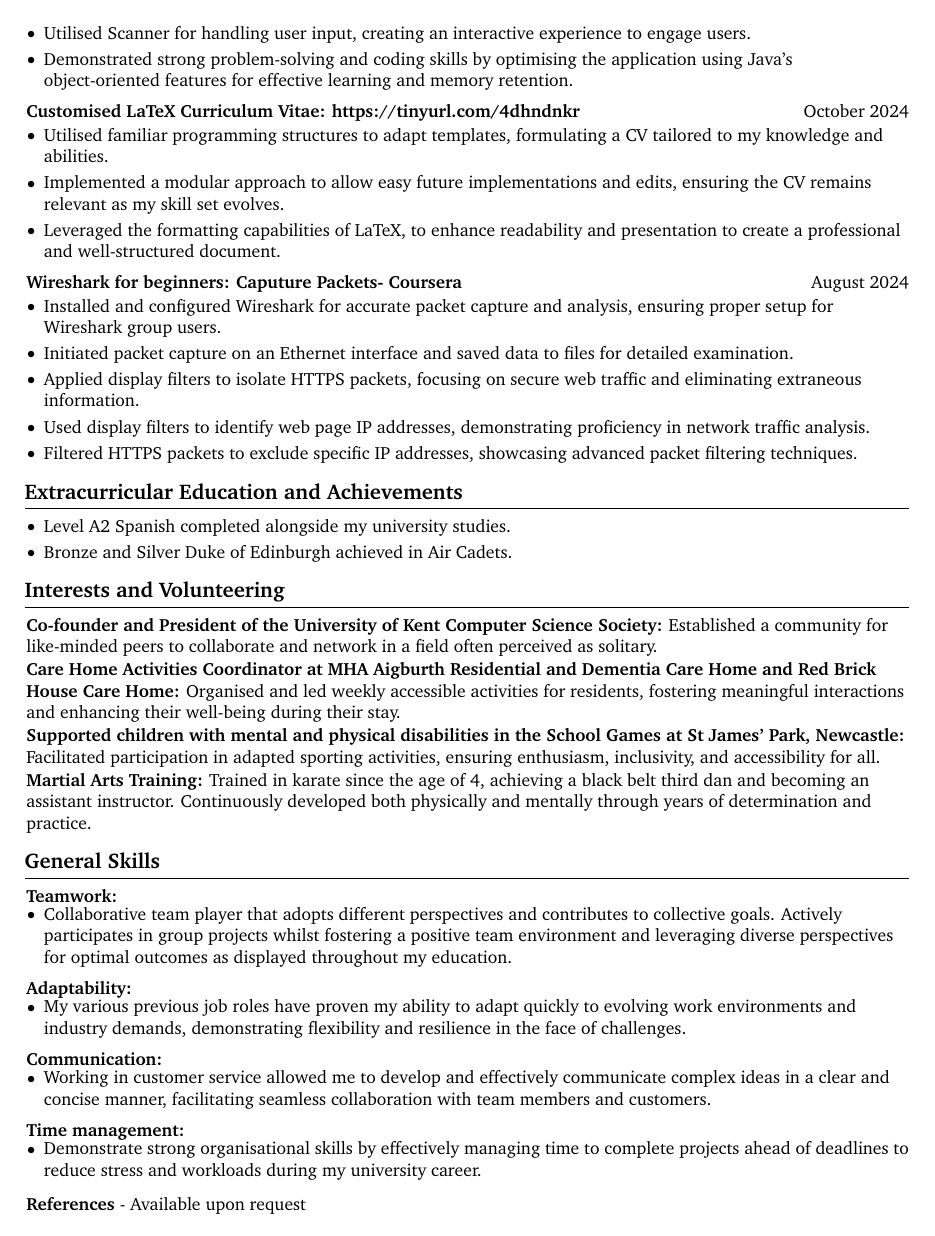
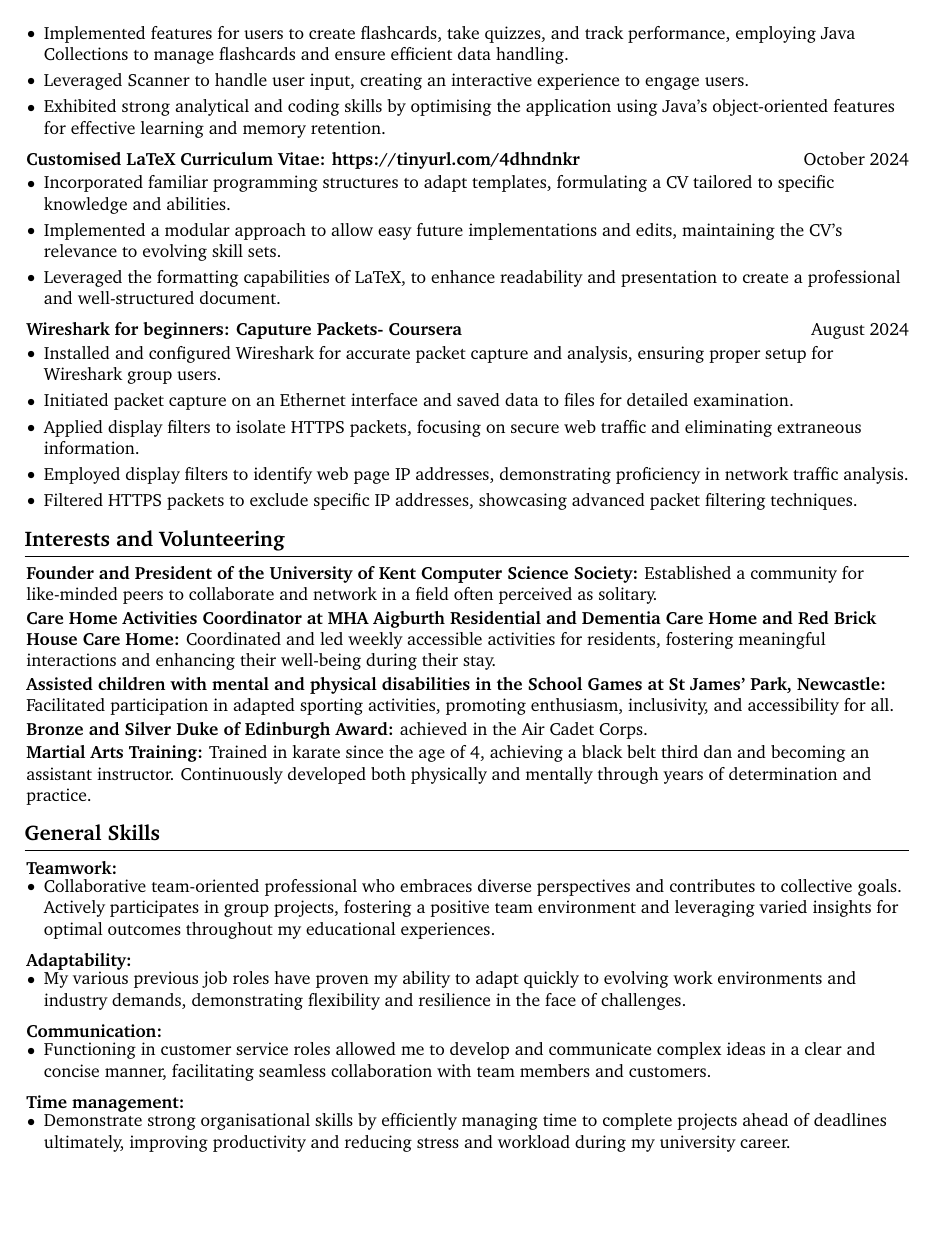
Before and after one commit to rw200219/LaTeX-CV, a LaTeX document (main.tex): page 2 of 2. Compiled offline with pdfLaTeX.

Commit message:
Add files via upload

```diff
--- a/main.tex
+++ b/main.tex
@@ -357,9 +370,9 @@
         \begin{onecolentry}
             \begin{highlights}
                 \item Developed a Java-based console application using IntelliJ IDEA, designed to improve study retention and facilitate active recall learning methods.
-                \item Implemented features for users to create flashcards, quiz themselves, and track performance, leveraging Java Collections to manage flashcards and ensure efficient data handling.
-                \item Utilised Scanner for handling user input, creating an interactive experience to engage users.
-                \item Demonstrated strong problem-solving and coding skills by optimising the application using Java's object-oriented features for effective learning and memory retention.
+                \item Implemented features for users to create flashcards, take quizzes, and track performance, employing Java Collections to manage flashcards and ensure efficient data handling.
+                \item Leveraged Scanner to handle user input, creating an interactive experience to engage users.
+                \item Exhibited strong analytical and coding skills by optimising the application using Java's object-oriented features for effective learning and memory retention.
             \end{highlights}
         \end{onecolentry}
 
@@ -372,8 +385,8 @@
         \vspace{0.05 cm}
         \begin{onecolentry}
             \begin{highlights}
-                \item Utilised familiar programming structures to adapt templates, formulating a CV tailored to my knowledge and abilities.
-            \item Implemented a modular approach to allow easy future implementations and edits, ensuring the CV remains relevant as my skill set evolves.
+                \item Incorporated familiar programming structures to adapt templates, formulating a CV tailored to specific knowledge and abilities.
+            \item Implemented a modular approach to allow easy future implementations and edits, maintaining the CV's relevance to evolving skill sets.
                 \item Leveraged the formatting capabilities of LaTeX, to enhance readability and presentation to create a professional and well-structured document.
             \end{highlights}
         \end{onecolentry}
@@ -394,37 +407,32 @@
                 \item Installed and configured Wireshark for accurate packet capture and analysis, ensuring proper setup for Wireshark group users.
                 \item Initiated packet capture on an Ethernet interface and saved data to files for detailed examination.
                 \item Applied display filters to isolate HTTPS packets, focusing on secure web traffic and eliminating extraneous information.
-                \item Used display filters to identify web page IP addresses, demonstrating proficiency in network traffic analysis.
+                \item Employed display filters to identify web page IP addresses, demonstrating proficiency in network traffic analysis.
                 \item Filtered HTTPS packets to exclude specific IP addresses, showcasing advanced packet filtering techniques.
             \end{highlights}
         \end{onecolentry}
-
-\section {Extracurricular Education and Achievements}
-    \begin{onecolentry}
-        \begin{highlights}
-            \item Level A2 Spanish completed alongside my university studies.
-            \item Bronze and Silver Duke of Edinburgh achieved in Air Cadets.
-
-        \end{highlights}
-    \end{onecolentry}
-
 
 
  \section{Interests and Volunteering}
 
         \begin{onecolentry}
-            \textbf{Co-founder and President of the University of Kent Computer Science Society:} Established a community for like-minded peers to collaborate and network in a field often perceived as solitary.
+            \textbf{Founder and President of the University of Kent Computer Science Society:} Established a community for like-minded peers to collaborate and network in a field often perceived as solitary.
         \end{onecolentry}
 
         \vspace{0.05 cm}
 
         \begin{onecolentry}
-            \textbf{Care Home Activities Coordinator at MHA Aigburth Residential and Dementia Care Home and Red Brick House Care Home:} Organised and led weekly accessible activities for residents, fostering meaningful interactions and enhancing their well-being during their stay.
+            \textbf{Care Home Activities Coordinator at MHA Aigburth Residential and Dementia Care Home and Red Brick House Care Home:} Coordinated and led weekly accessible activities for residents, fostering meaningful interactions and enhancing their well-being during their stay.
         \end{onecolentry}
          \vspace{0.05 cm}
 
         \begin{onecolentry}
-            \textbf{Supported children with mental and physical disabilities in the School Games at St James’ Park, Newcastle:} Facilitated participation in adapted sporting activities, ensuring enthusiasm, inclusivity, and accessibility for all.
+            \textbf{Assisted children with mental and physical disabilities in the School Games at St James’ Park, Newcastle:} Facilitated participation in adapted sporting activities, promoting enthusiasm, inclusivity, and accessibility for all.
+        \end{onecolentry}
+          \vspace{0.05 cm}
+
+            \begin{onecolentry}
+            \textbf{Bronze and Silver Duke of Edinburgh Award:} achieved in the Air Cadet Corps.
         \end{onecolentry}
           \vspace{0.05 cm}
 
@@ -445,7 +453,7 @@
         \vspace{-0.05 cm}
         \begin{onecolentry}
             \begin{highlights}
-                \item Collaborative team player that adopts different perspectives and contributes to collective goals. Actively participates in group projects whilst fostering a positive team environment and leveraging diverse perspectives for optimal outcomes as displayed throughout my education.
+                \item Collaborative team-oriented professional who embraces diverse perspectives and contributes to collective goals. Actively participates in group projects, fostering a positive team environment and leveraging varied insights for optimal outcomes throughout my educational experiences.
 
             \end{highlights}
         \end{onecolentry}
@@ -473,7 +481,7 @@
         \vspace{-0.05 cm}
         \begin{onecolentry}
             \begin{highlights}
-                \item Working in customer service allowed me to develop and effectively communicate complex ideas in a clear and concise manner, facilitating seamless collaboration with team members and customers.
+                \item Functioning in customer service roles allowed me to develop and communicate complex ideas in a clear and concise manner, facilitating seamless collaboration with team members and customers.
 
             \end{highlights}
         \end{onecolentry}
@@ -487,18 +495,12 @@
         \vspace{-0.05 cm}
         \begin{onecolentry}
             \begin{highlights}
-                \item Demonstrate strong organisational skills by effectively managing time to complete projects ahead of deadlines to reduce stress and workloads during my university career.
+                \item Demonstrate strong organisational skills by efficiently managing time to complete projects ahead of deadlines ultimately, improving productivity and reducing stress and workload during my university career.
 
             \end{highlights}
         \end{onecolentry}
 
- \begin{twocolentry}
 
-\end{twocolentry}
-\vspace{-0.15 cm} % Adjust the value as needed
-\begin{onecolentry}
-   \textbf{References} - Available upon request
-\end{onecolentry}
 
 
 
```
Also changed, not shown: main.tex (17 more changed lines).
